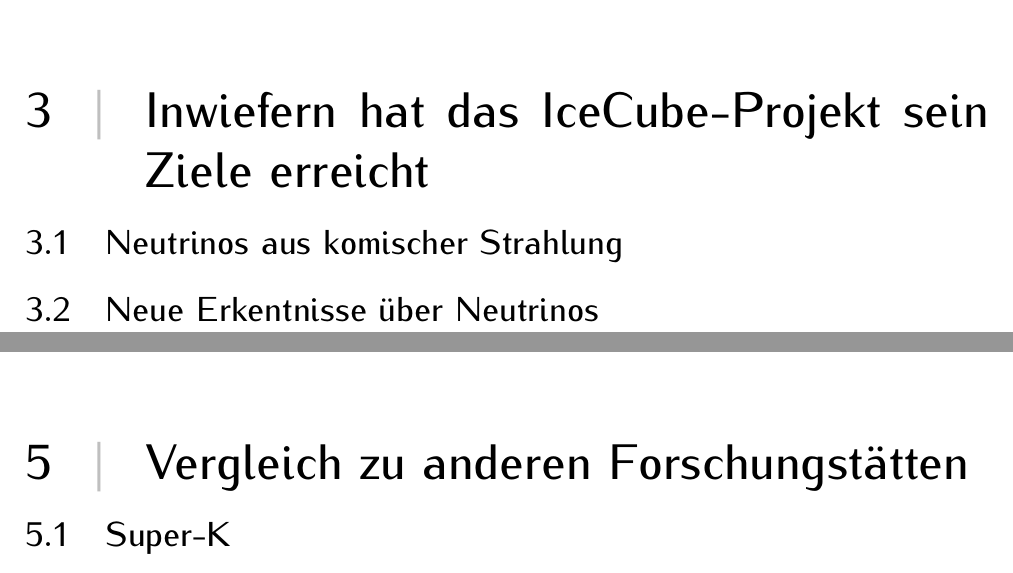
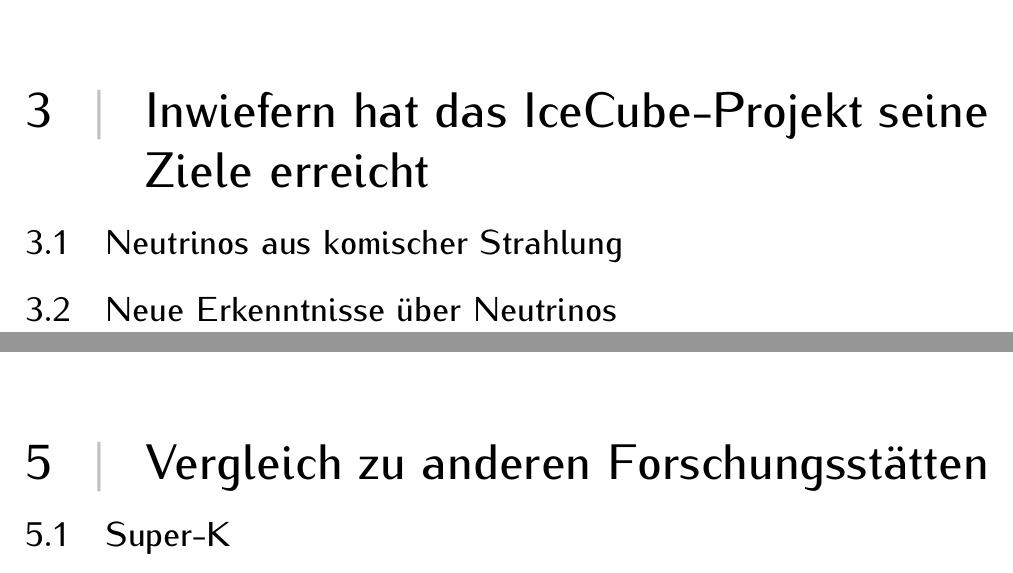
Before and after one commit to FilipeRamalho/bll-neutrinoforschung, a LaTeX document (bll.tex, which reads chapters/IceCube_Vergleich.tex, chapters/IceCube_Ziele.tex): two parts of pages 7 and 9 of 10, joined at a grey line, cut so that both start at the same text. Compiled offline with pdfLaTeX.

Commit message:
Rechtschreibungskorrekturen

```diff
--- a/chapters/IceCube_Vergleich.tex
+++ b/chapters/IceCube_Vergleich.tex
@@ -1,4 +1,4 @@
-\chapter{Vergleich zu anderen Forschungstätten}
+\chapter{Vergleich zu anderen Forschungsstätten}
     \vspace{8pt}
     \section{Super-K}
     \section{ANTARES}
--- a/chapters/IceCube_Ziele.tex
+++ b/chapters/IceCube_Ziele.tex
@@ -1,4 +1,4 @@
-\chapter{Inwiefern hat das IceCube-Projekt sein Ziele erreicht}
+\chapter{Inwiefern hat das IceCube-Projekt seine Ziele erreicht}
     \vspace{8pt}
     \section{Neutrinos aus komischer Strahlung}
-    \section{Neue Erkentnisse über Neutrinos}
+    \section{Neue Erkenntnisse über Neutrinos}
```
Also changed, not shown: bll.pdf, 1 other file.
